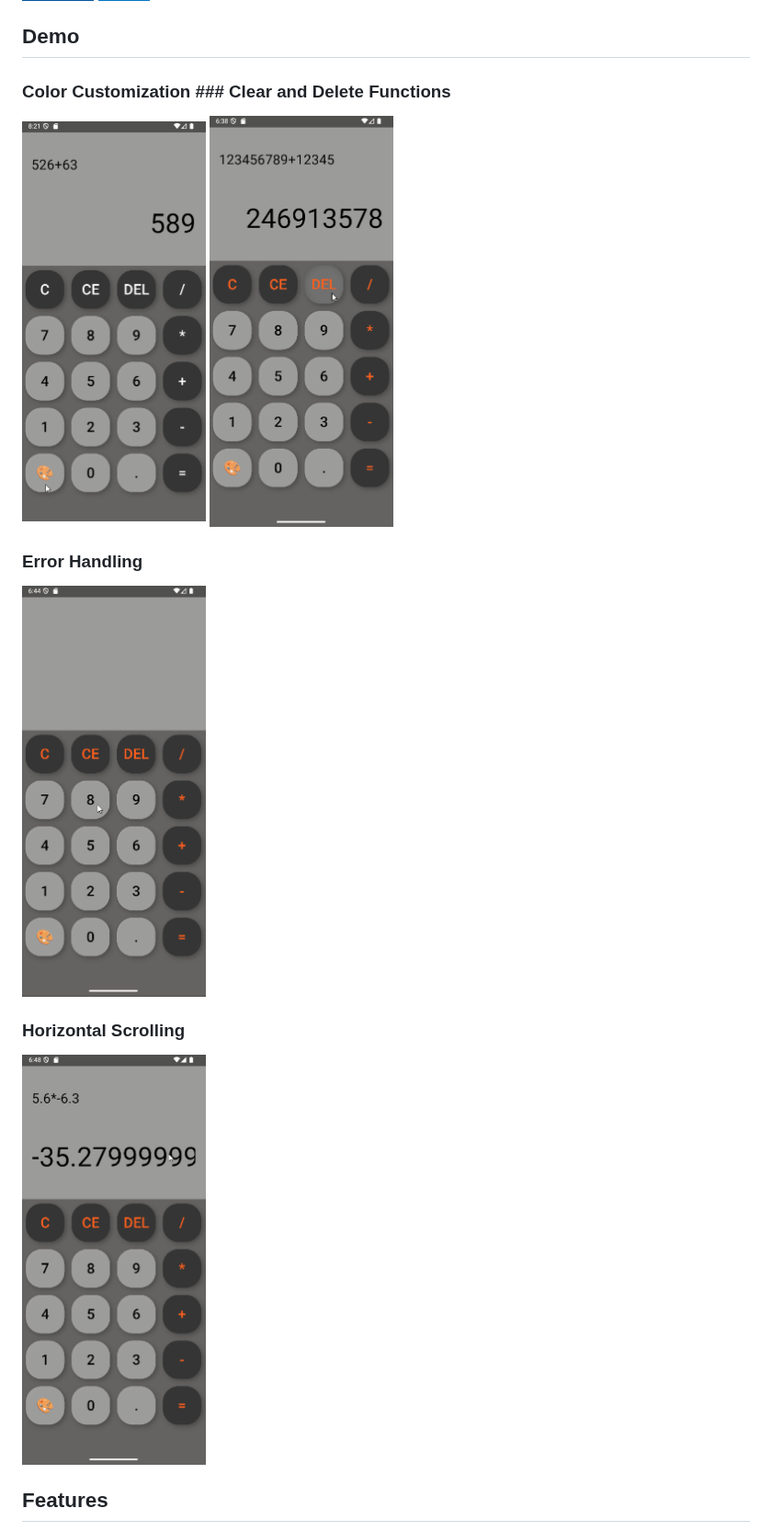
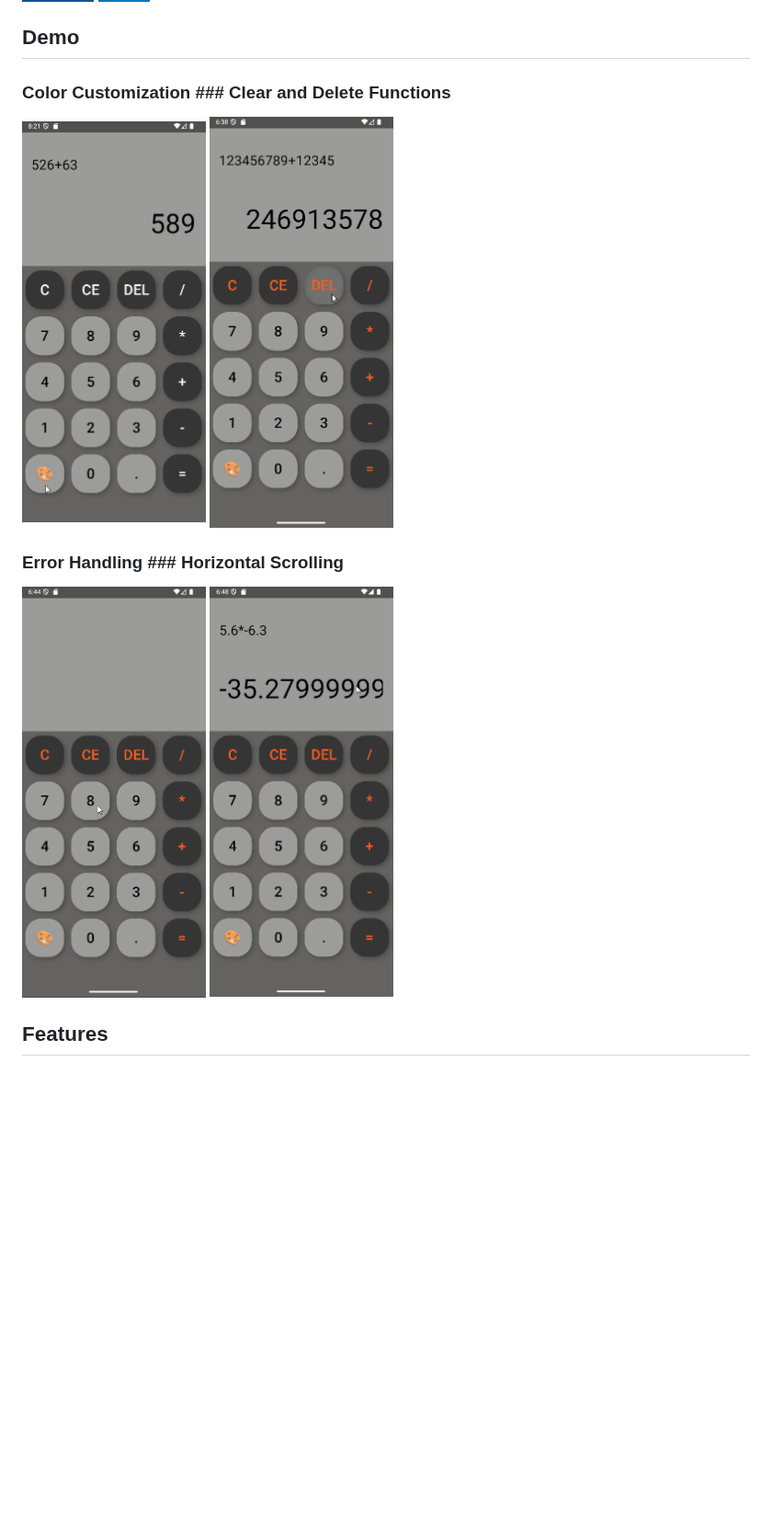
Before and after one commit to SpiritualMaddie/flutterCalculator, a Markdown page: README.md, the part around the change. Shown at 92% size. GitHub-like rendering; badges without logos; blank space fills up the shorter version.

```diff
--- a/README.md
+++ b/README.md
@@ -7,17 +7,17 @@ A simple calculator built with Flutter, featuring animated buttons and customiza
 
 ## Demo
 
-### Color Customization  ### Clear and Delete Functions
-<img src="demos/color_change.gif" width="200">  <img src="demos/c_delete.gif" width="200">
+### Color Customization        ### Clear and Delete Functions
+<img src="demos/color_change.gif" width="200">        <img src="demos/c_delete.gif" width="200">
 
 
 
 
-### Error Handling
-<img src="demos/error_handling.gif" width="200">
+### Error Handling        ### Horizontal Scrolling
+<img src="demos/error_handling.gif" width="200">        <img src="demos/scroll.gif" width="200">
 
-### Horizontal Scrolling
-<img src="demos/scroll.gif" width="200">
+
+
 
 ## Features
 
```
